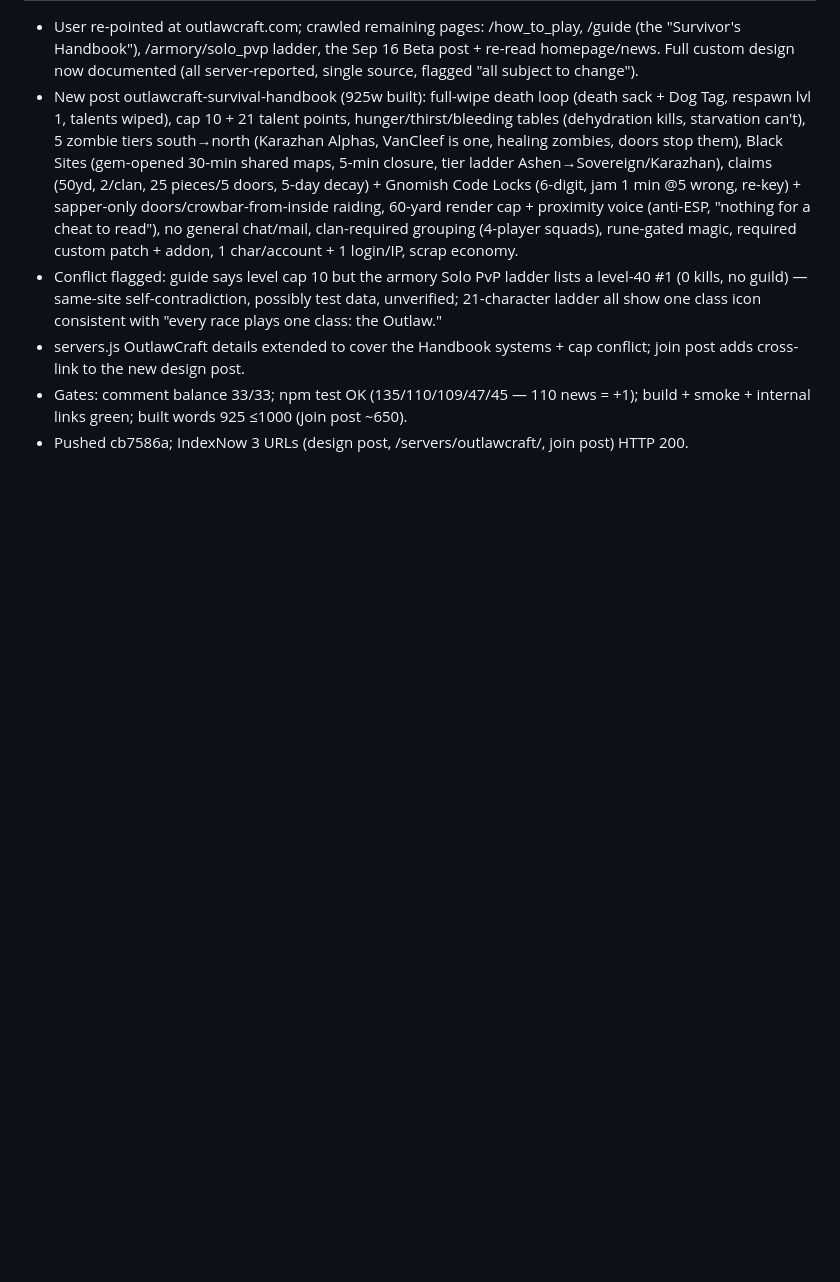
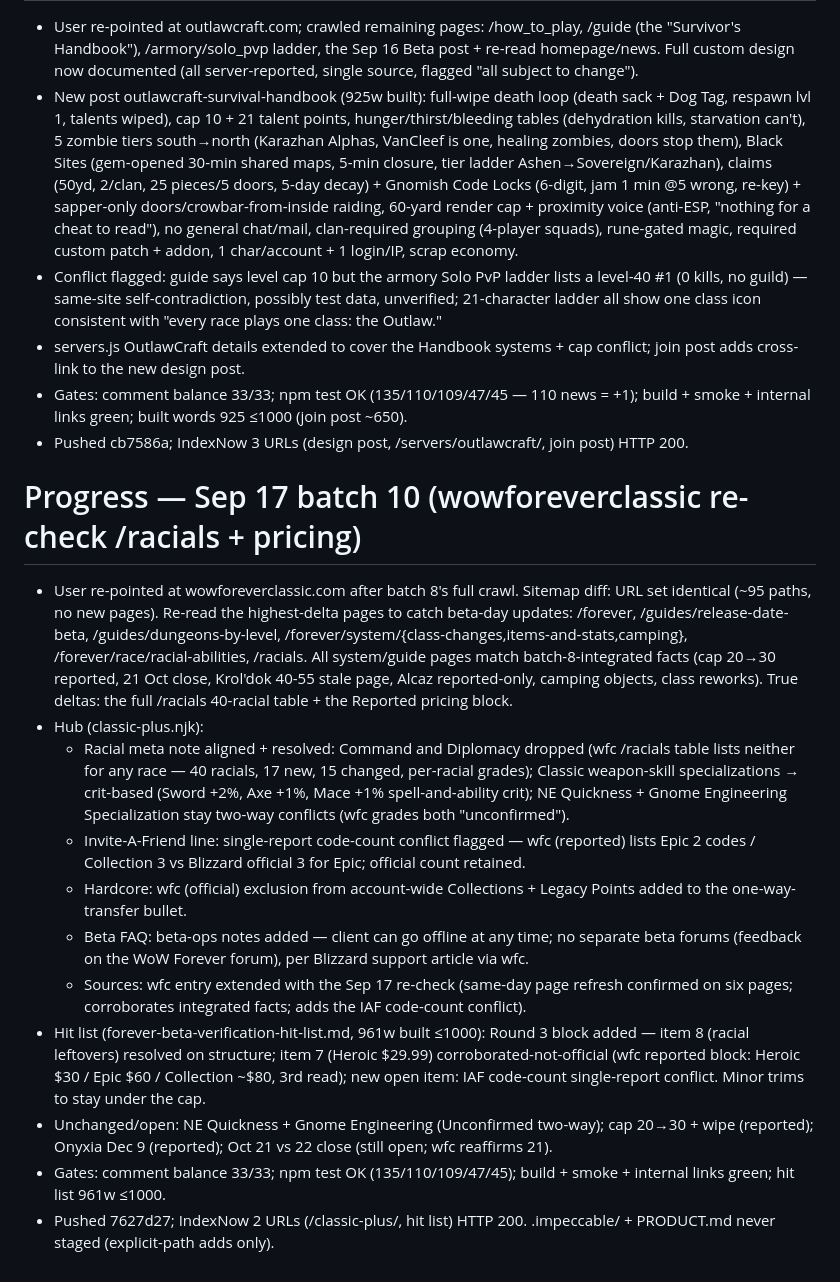
Before and after one commit to DealsBeam/world-of-warcraft-private-servers, a Markdown page: progress.md, the part around the change. GitHub-like rendering; blank space fills up the shorter version.

Commit message:
progress: batch 10 log

```diff
--- a/progress.md
+++ b/progress.md
@@ -116,3 +116,17 @@
 - servers.js OutlawCraft details extended to cover the Handbook systems + cap conflict; join post adds cross-link to the new design post.
 - Gates: comment balance 33/33; npm test OK (135/110/109/47/45 — 110 news = +1); build + smoke + internal links green; built words 925 ≤1000 (join post ~650).
 - Pushed cb7586a; IndexNow 3 URLs (design post, /servers/outlawcraft/, join post) HTTP 200.
+
+# Progress — Sep 17 batch 10 (wowforeverclassic re-check /racials + pricing)
+
+- User re-pointed at wowforeverclassic.com after batch 8's full crawl. Sitemap diff: URL set identical (~95 paths, no new pages). Re-read the highest-delta pages to catch beta-day updates: /forever, /guides/release-date-beta, /guides/dungeons-by-level, /forever/system/{class-changes,items-and-stats,camping}, /forever/race/racial-abilities, /racials. All system/guide pages match batch-8-integrated facts (cap 20→30 reported, 21 Oct close, Krol'dok 40-55 stale page, Alcaz reported-only, camping objects, class reworks). True deltas: the full /racials 40-racial table + the Reported pricing block.
+- Hub (classic-plus.njk):
+  - Racial meta note aligned + resolved: Command and Diplomacy dropped (wfc /racials table lists neither for any race — 40 racials, 17 new, 15 changed, per-racial grades); Classic weapon-skill specializations → crit-based (Sword +2%, Axe +1%, Mace +1% spell-and-ability crit); NE Quickness + Gnome Engineering Specialization stay two-way conflicts (wfc grades both "unconfirmed").
+  - Invite-A-Friend line: single-report code-count conflict flagged — wfc (reported) lists Epic 2 codes / Collection 3 vs Blizzard official 3 for Epic; official count retained.
+  - Hardcore: wfc (official) exclusion from account-wide Collections + Legacy Points added to the one-way-transfer bullet.
+  - Beta FAQ: beta-ops notes added — client can go offline at any time; no separate beta forums (feedback on the WoW Forever forum), per Blizzard support article via wfc.
+  - Sources: wfc entry extended with the Sep 17 re-check (same-day page refresh confirmed on six pages; corroborates integrated facts; adds the IAF code-count conflict).
+- Hit list (forever-beta-verification-hit-list.md, 961w built ≤1000): Round 3 block added — item 8 (racial leftovers) resolved on structure; item 7 (Heroic $29.99) corroborated-not-official (wfc reported block: Heroic $30 / Epic $60 / Collection ~$80, 3rd read); new open item: IAF code-count single-report conflict. Minor trims to stay under the cap.
+- Unchanged/open: NE Quickness + Gnome Engineering (Unconfirmed two-way); cap 20→30 + wipe (reported); Onyxia Dec 9 (reported); Oct 21 vs 22 close (still open; wfc reaffirms 21).
+- Gates: comment balance 33/33; npm test OK (135/110/109/47/45); build + smoke + internal links green; hit list 961w ≤1000.
+- Pushed 7627d27; IndexNow 2 URLs (/classic-plus/, hit list) HTTP 200. .impeccable/ + PRODUCT.md never staged (explicit-path adds only).
```
